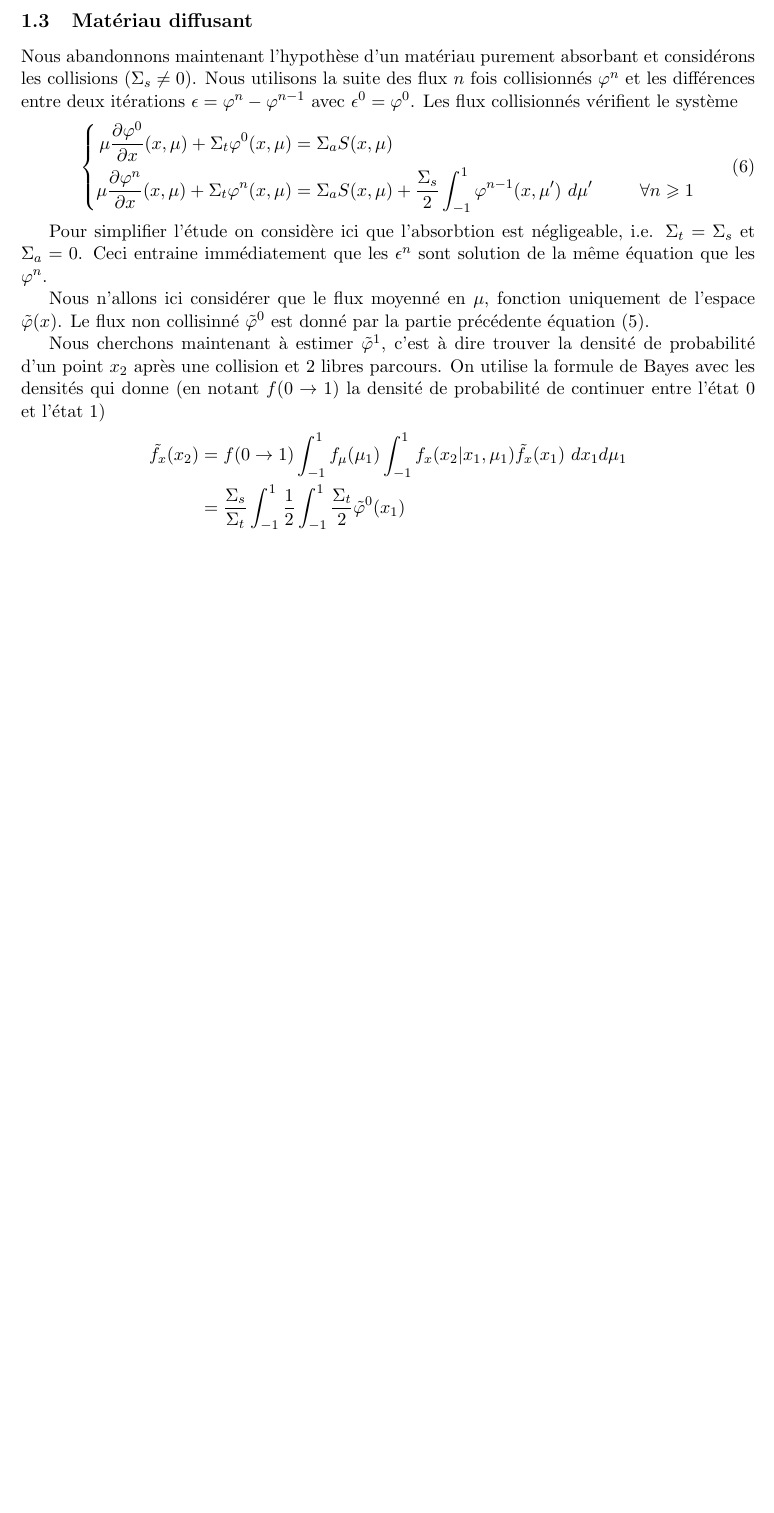
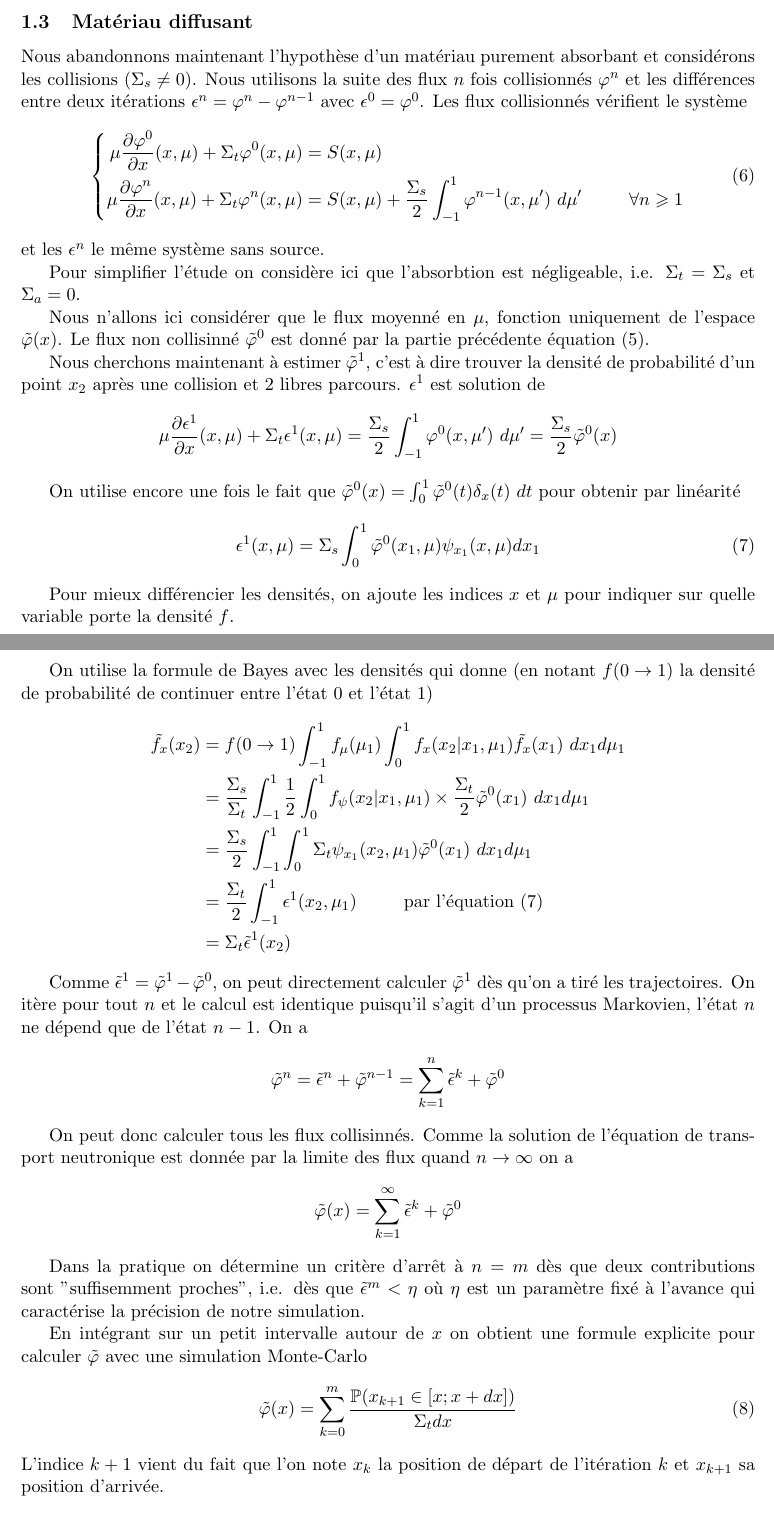
Before and after one commit to MorganeSteins/NeutronTransport, a LaTeX document (rapport.tex): part of page 4 of 5 before the commit and two parts of pages 4 and 5 of 6 after it, the two joined at a grey line, cut so that both start at the same text, the shorter picture padded with empty space. Compiled offline with pdfLaTeX.

Commit message:
Rédaction terminée de la méthode, il reste à ajouter les plots

```diff
--- a/rapport.tex
+++ b/rapport.tex
@@ -15,6 +15,7 @@
 \newcommand{\pp}{\varphi}
 \newcommand{\ppt}{\tilde{\varphi}}
 \newcommand{\PP}{\mathbb{P}}
+\newcommand{\epst}{\tilde{\epsilon}}
 \newcommand{\st}{\Sigma_t}
 \newcommand{\sa}{\Sigma_a}
 \newcommand{\Ssss}{\Sigma_s}
@@ -209,33 +213,65 @@ Le même raisonnement donne
 \vspace{0.5cm}
 \subsection{Matériau diffusant}
 Nous abandonnons maintenant l'hypothèse d'un matériau purement absorbant et considérons les collisions ($\Ssss \neq 0$).
-Nous utilisons la suite des flux $n$ fois collisionnés $\pp^n$ et les différences entre deux itérations $\epsilon = \pp^n-\pp^{n-1}$ avec $\epsilon^0 = \pp^0$.
+Nous utilisons la suite des flux $n$ fois collisionnés $\pp^n$ et les différences entre deux itérations $\epsilon^n = \pp^n-\pp^{n-1}$ avec $\epsilon^0 = \pp^0$.
 Les flux collisionnés vérifient le système
 \begin{equation}
     \label{eq:diffusion}
     \left\{ \begin{aligned}
-        \mu \frac{\partial \pp^0}{\partial x} (x,\mu) + \st \pp^0(x,\mu) &= \sa S(x,\mu)  \\
-        \mu \frac{\partial \pp^n}{\partial x} (x,\mu) + \st \pp^n(x,\mu) &= \sa S(x,\mu) + \frac{\Ssss}{2} \into \pp^{n-1}(x,\mu')\ d\mu' \hspace{1cm} \forall n \geqslant 1
+        \mu \frac{\partial \pp^0}{\partial x} (x,\mu) + \st \pp^0(x,\mu) &=  S(x,\mu)  \\
+        \mu \frac{\partial \pp^n}{\partial x} (x,\mu) + \st \pp^n(x,\mu) &=  S(x,\mu) + \frac{\Ssss}{2} \into \pp^{n-1}(x,\mu')\ d\mu' \hspace{1cm} \forall n \geqslant 1
     \end{aligned}
     \right.
 \end{equation}
+et les $\epsilon^n$ le même système sans source.
 
 Pour simplifier l'étude on considère ici que l'absorbtion est négligeable, i.e. $\st = \Ssss$ et $\sa = 0$.
-Ceci entraine immédiatement que les $\epsilon^n$ sont solution de la même équation que les $\pp^n$.
+%Ceci entraine immédiatement que les $\epsilon^n$ sont solution de la même équation que les $\pp^n$.
 
 Nous n'allons ici considérer que le flux moyenné en $\mu$, fonction uniquement de l'espace $\tilde{\pp}(x)$.
 Le flux non collisinné $\ppt^0$ est donné par la partie précédente équation (\ref{eq:sol.unif}).
 
 Nous cherchons maintenant à estimer $\ppt^1$, c'est à dire trouver la densité de probabilité d'un point $x_2$ après une collision et 2 libres parcours.
+$\epsilon^1$ est solution de
+$$ \mu \frac{\partial \epsilon^1}{\partial x} (x,\mu) + \st \epsilon^1(x,\mu) =  \frac{\Ssss}{2} \into \pp^{0}(x,\mu')\ d\mu'= \frac{\Ssss}{2}  \ppt^{0}(x) $$
+
+On utilise encore une fois le fait que $\ppt^0(x) = \int_0^1 \ppt^0(t)\delta_x(t)\ dt$ pour obtenir par linéarité
+\begin{equation}
+    \label{eq:epsilon.1}
+    \epsilon^1(x,\mu) = \Ssss \int_0^1 \ppt^0(x_1,\mu) \psi_{x_1}(x,\mu) dx_1
+\end{equation}
+
+
+Pour mieux différencier les densités, on ajoute les indices $x$ et $\mu$ pour indiquer sur quelle variable porte la densité $f$.
+
 On utilise la formule de Bayes avec les densités qui donne (en notant $f(0\rightarrow 1)$ la densité de probabilité de continuer entre l'état 0 et l'état 1)
 \begin{align*}
-    \tilde{f_{x}}(x_2) &= f(0\rightarrow 1)\into f_{\mu}(\mu_1) \int_{-1}^1 f_x(x_2|x_1,\mu_1)\tilde{f_x}(x_1)\  dx_1 d\mu_1 \\
-    &=\frac{\Ssss}{\st}\into \frac{1}{2} \int_{-1}^1 \frac{\st}{2}\ppt^0(x_1)
+    \tilde{f_{x}}(x_2) &= f(0\rightarrow 1)\into f_{\mu}(\mu_1) \int_{0}^1 f_x(x_2|x_1,\mu_1)\tilde{f_x}(x_1)\  dx_1 d\mu_1 \\
+    &=\frac{\Ssss}{\st}\into \frac{1}{2} \int_{0}^1 f_{\psi}(x_2|x_1,\mu_1) \times\frac{\st}{2}\ppt^0(x_1) \ dx_1 d\mu_1 \\
+    &= \frac{\Ssss}{2} \into \int_{0}^1 \st \psi_{x_1}(x_2,\mu_1) \ppt^0(x_1) \ dx_1 d\mu_1 \\
+    &= \frac{\st}{2} \into \epsilon^1(x_2,\mu_1) \hspace{1cm} \text{par l'équation (\ref{eq:epsilon.1})} \\
+    &= \st \tilde{\epsilon}^1(x_2)
 \end{align*}
 
+Comme $\tilde{\epsilon}^1 = \ppt^1 - \ppt^0$, on peut directement calculer $\ppt^1$ dès qu'on a tiré les trajectoires.
+On itère pour tout $n$ et le calcul est identique puisqu'il s'agit d'un processus Markovien, l'état $n$ ne dépend que de l'état $n-1$.
+On a
+$$\ppt^n = \epst^n + \ppt^{n-1} = \sum_{k=1}^n \epst^k + \ppt^0 $$
 
+On peut donc calculer tous les flux collisinnés. Comme la solution de l'équation de transport neutronique est donnée par la limite des flux quand $n \rightarrow \infty$
+on a
+$$\ppt(x) = \sum_{k=1}^\infty \epst^k + \ppt^0$$
 
+Dans la pratique on détermine un critère d'arrêt à $n=m$ dès que deux contributions sont
+"suffisemment proches", i.e. dès que $\epst^m< \eta$ où $\eta$ est un paramètre
+fixé à l'avance qui caractérise la précision de notre simulation.
 
+En intégrant sur un petit intervalle autour de $x$ on obtient une formule explicite pour calculer $\ppt$ avec une simulation Monte-Carlo
+\begin{equation}
+    \label{eq:sol.MC.diffusion}
+    \ppt(x) = \sum_{k=0}^m \frac{\PP(x_{k+1} \in [x;x+dx])}{\st dx}
+\end{equation}
+L'indice $k+1$ vient du fait que l'on note $x_k$ la position de départ de l'itération $k$ et $x_{k+1}$ sa position d'arrivée.
 
 
 \vspace{5cm}
```
Also changed, not shown: Figures/sol4_et_simulations_moyennes.png, rapport.pdf, rapport.tex (19 more changed lines), 4 other files.
